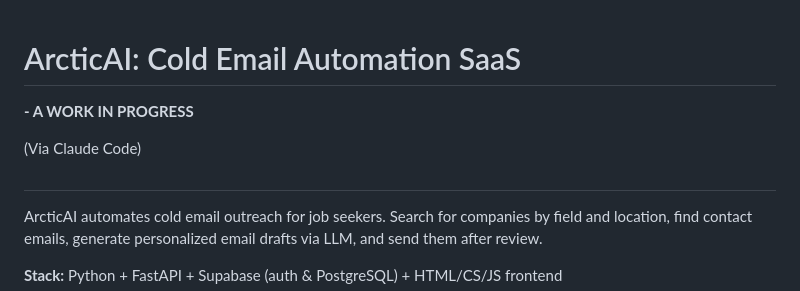
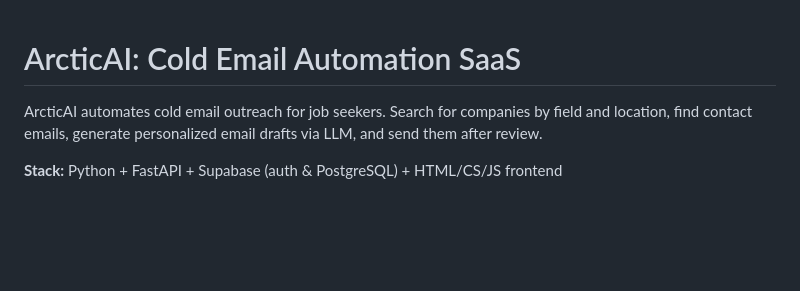
Before and after one commit to ShaheerG13/cold_email_automation, a Markdown page: README.md, the part around the change. Drawn GitHub-style; blank space fills up the shorter version.

Commit message:
Update README
Removed 'A WORK IN PROGRESS' note and unnecessary lines.

```diff
--- a/README.md
+++ b/README.md
@@ -1,10 +1,5 @@
 # ArcticAI: Cold Email Automation SaaS
 
-**- A WORK IN PROGRESS**
-
-(Via Claude Code)
-
-#
 ArcticAI automates cold email outreach for job seekers. Search for companies by field and location, find contact emails, generate personalized email drafts via LLM, and send them after review.
 
 **Stack:** Python + FastAPI + Supabase (auth & PostgreSQL) + HTML/CS/JS frontend
```
